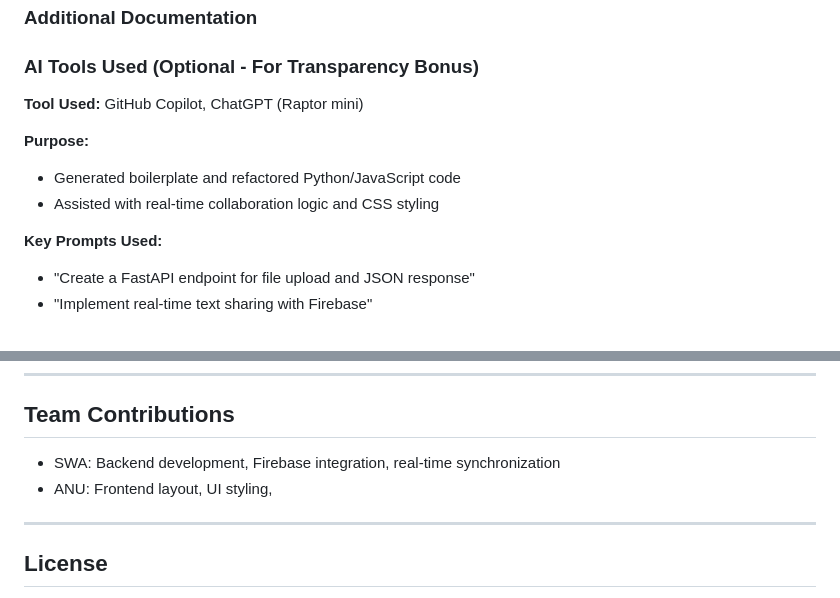
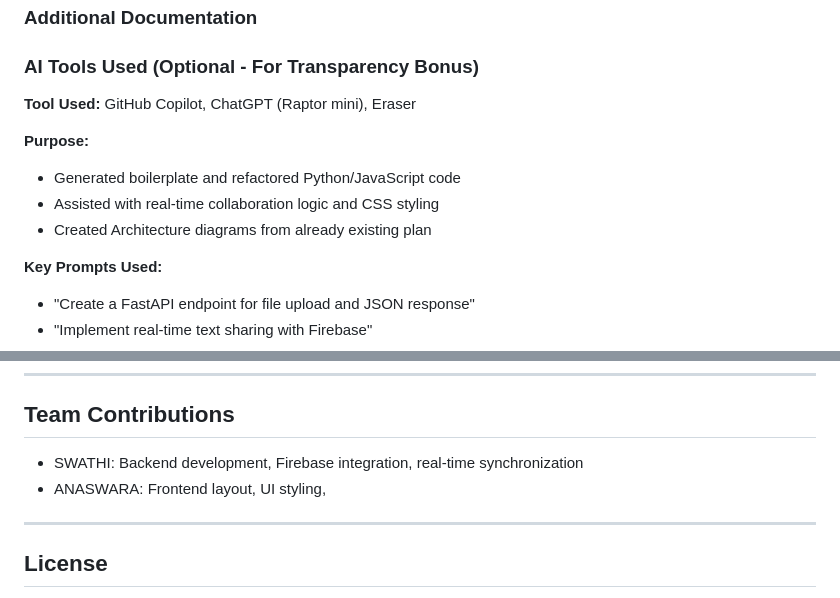
Before and after one commit to Kithaws/dropit, a Markdown page: README.md, 2 parts joined by grey strips. Drawn GitHub-style.

Commit message:
Update AI tools and team contributions in README
Added Eraser to the list of AI tools used and updated team member contributions.

```diff
--- a/README.md
+++ b/README.md
@@ -146,11 +146,12 @@ Watch the demo video here: https://drive.google.com/drive/folders/1s1p3AtZaEt1sj
 
 ### AI Tools Used (Optional - For Transparency Bonus)
 
-**Tool Used:** GitHub Copilot, ChatGPT (Raptor mini)
+**Tool Used:** GitHub Copilot, ChatGPT (Raptor mini), Eraser
 
 **Purpose:**
 - Generated boilerplate and refactored Python/JavaScript code
 - Assisted with real-time collaboration logic and CSS styling
+- Created Architecture diagrams from already existing plan
 
 **Key Prompts Used:**
 - "Create a FastAPI endpoint for file upload and JSON response"
@@ -170,8 +171,8 @@ Watch the demo video here: https://drive.google.com/drive/folders/1s1p3AtZaEt1sj
 
 ## Team Contributions
 
-- SWA: Backend development, Firebase integration, real-time synchronization
-- ANU: Frontend layout, UI styling,
+- SWATHI: Backend development, Firebase integration, real-time synchronization
+- ANASWARA: Frontend layout, UI styling,
 
 ---
 
```
